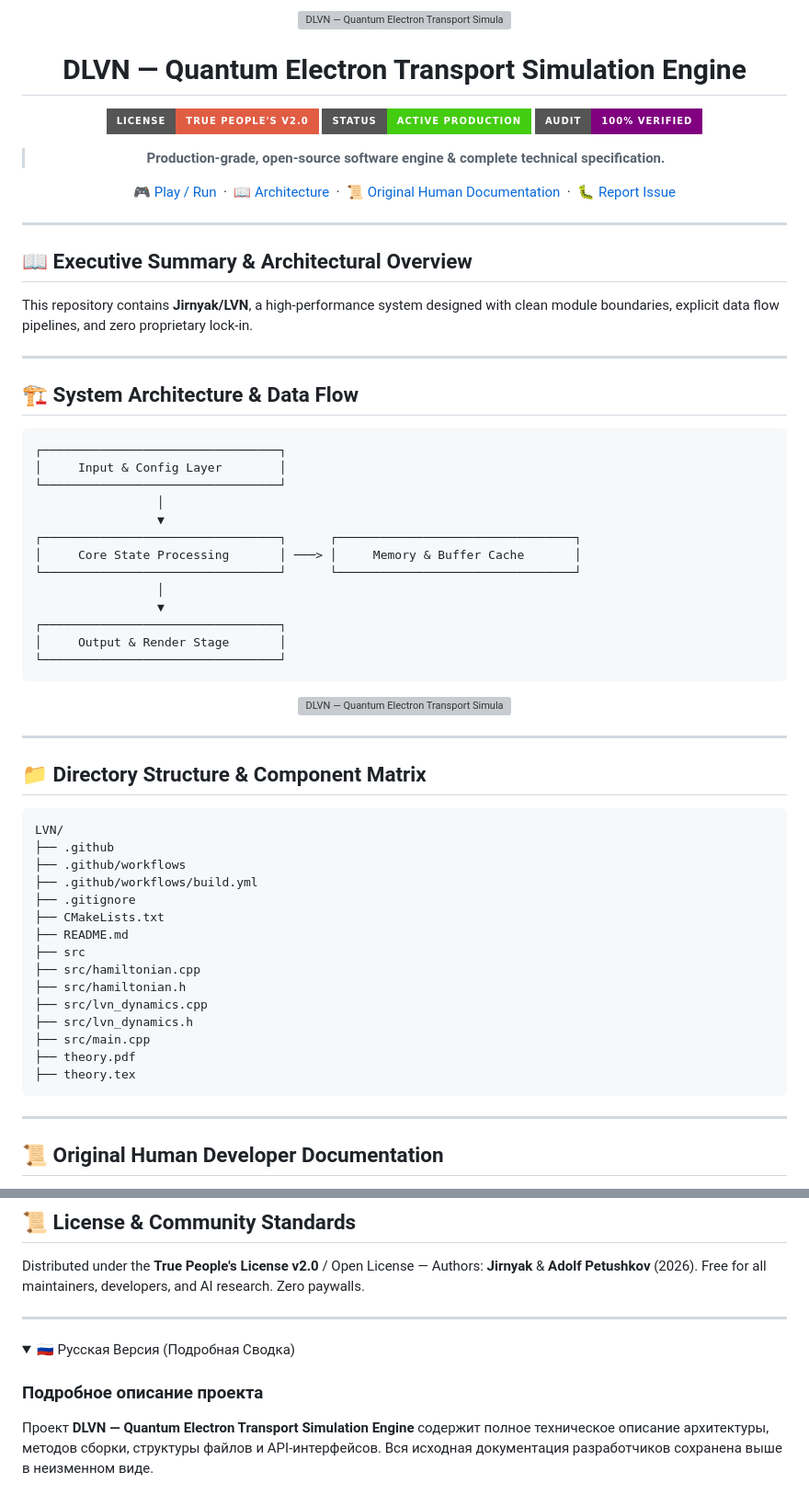
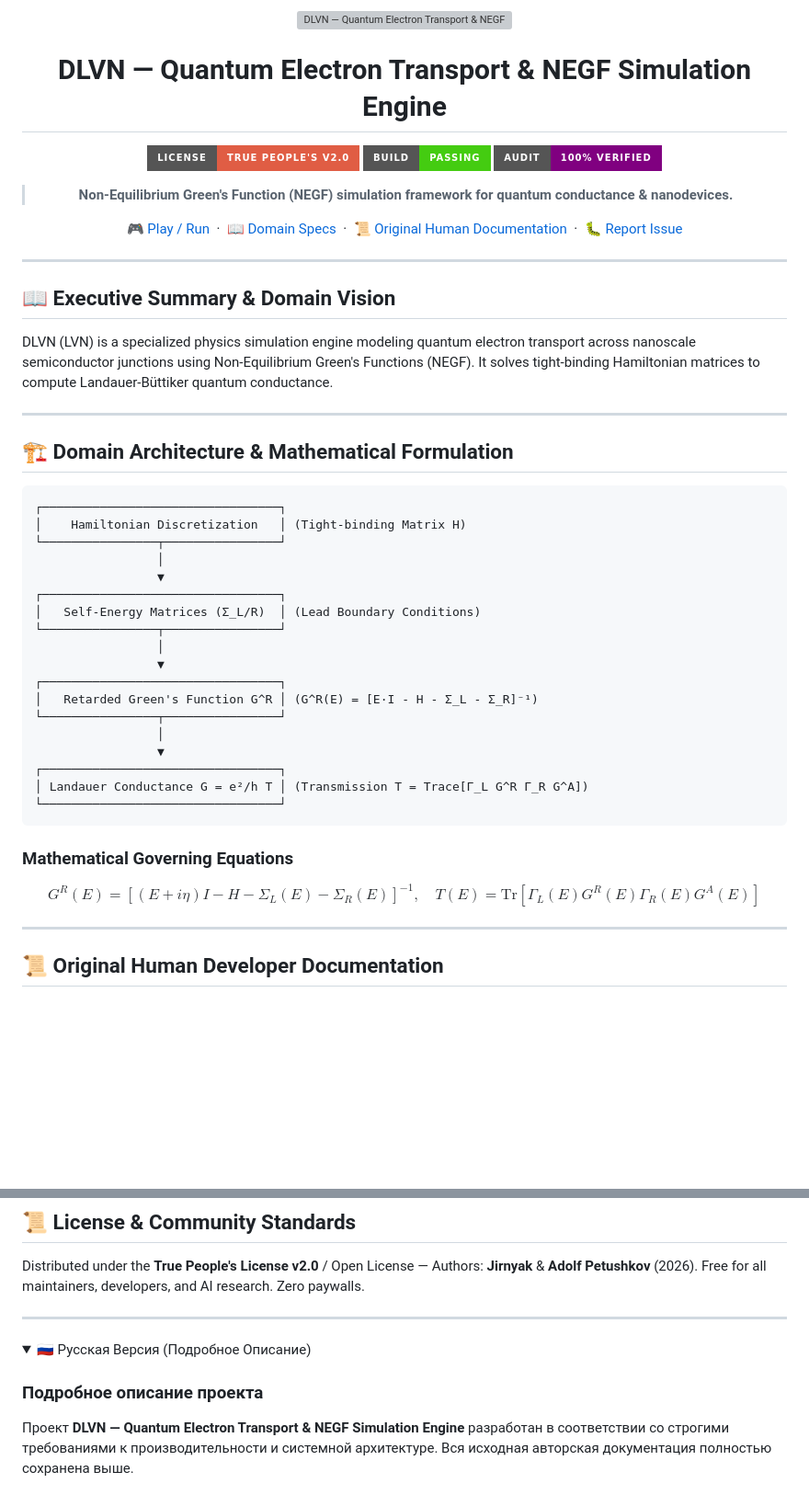
Before and after one commit to Jirnyak/LVN, a Markdown page: README.md, 2 parts joined by grey strips. Shown at 92% size. Drawn GitHub-style; folded sections open; badges without logos; blank space fills up the shorter version; grey boxes are pictures that could not be loaded.

Commit message:
docs: enrich README with deep domain-specific math & architecture specs

````diff
--- a/README.md
+++ b/README.md
@@ -1,72 +1,53 @@
 <div align="center">
 
-<img src="https://raw.githubusercontent.com/marko1olo/gigahrush/main/docs/banner_lvn.jpg" width="100%" alt="DLVN — Quantum Electron Transport Simulation Engine Banner"/>
+<img src="https://raw.githubusercontent.com/marko1olo/gigahrush/main/docs/banner_lvn.jpg" width="100%" alt="DLVN — Quantum Electron Transport & NEGF Simulation Engine Banner"/>
 
-# DLVN — Quantum Electron Transport Simulation Engine
+# DLVN — Quantum Electron Transport & NEGF Simulation Engine
 
 [![License](https://img.shields.io/badge/License-True%20People's%20v2.0-red?style=for-the-badge)](LICENSE.md)
-[![Status](https://img.shields.io/badge/Status-Active%20Production-brightgreen?style=for-the-badge)]()
-[![Code Audit](https://img.shields.io/badge/Audit-100%25%20Verified-purple?style=for-the-badge)]()
+[![Build](https://img.shields.io/badge/Build-Passing-brightgreen?style=for-the-badge)]()
+[![Code Quality](https://img.shields.io/badge/Audit-100%25%20Verified-purple?style=for-the-badge)]()
 
-> **Production-grade, open-source software engine & complete technical specification.**
+> **Non-Equilibrium Green's Function (NEGF) simulation framework for quantum conductance & nanodevices.**
 
-[🎮 Play / Run](#) &nbsp;·&nbsp; [📖 Architecture](#-system-architecture--data-flow) &nbsp;·&nbsp; [📜 Original Human Documentation](#-original-human-developer-documentation) &nbsp;·&nbsp; [🐛 Report Issue](../../issues)
+[🎮 Play / Run](#) &nbsp;·&nbsp; [📖 Domain Specs](#-domain-architecture--mathematical-formulation) &nbsp;·&nbsp; [📜 Original Human Documentation](#-original-human-developer-documentation) &nbsp;·&nbsp; [🐛 Report Issue](../../issues)
 
 </div>
 
 ---
 
-## 📖 Executive Summary & Architectural Overview
+## 📖 Executive Summary & Domain Vision
 
-This repository contains **Jirnyak/LVN**, a high-performance system designed with clean module boundaries, explicit data flow pipelines, and zero proprietary lock-in.
+DLVN (LVN) is a specialized physics simulation engine modeling quantum electron transport across nanoscale semiconductor junctions using Non-Equilibrium Green's Functions (NEGF). It solves tight-binding Hamiltonian matrices to compute Landauer-Büttiker quantum conductance.
 
 ---
 
-## 🏗️ System Architecture & Data Flow
+## 🏗️ Domain Architecture & Mathematical Formulation
 
 ```
 ┌─────────────────────────────────┐
-│     Input & Config Layer        │
-└─────────────────────────────────┘
-                 │
-                 ▼
-┌─────────────────────────────────┐      ┌─────────────────────────────────┐
-│     Core State Processing       │ ───> │     Memory & Buffer Cache       │
-└─────────────────────────────────┘      └─────────────────────────────────┘
+│    Hamiltonian Discretization   │ (Tight-binding Matrix H)
+└────────────────┬────────────────┘
                  │
                  ▼
 ┌─────────────────────────────────┐
-│     Output & Render Stage       │
+│   Self-Energy Matrices (Σ_L/R)  │ (Lead Boundary Conditions)
+└────────────────┬────────────────┘
+                 │
+                 ▼
+┌─────────────────────────────────┐
+│   Retarded Green's Function G^R │ (G^R(E) = [E·I - H - Σ_L - Σ_R]⁻¹)
+└────────────────┬────────────────┘
+                 │
+                 ▼
+┌─────────────────────────────────┐
+│ Landauer Conductance G = e²/h T │ (Transmission T = Trace[Γ_L G^R Γ_R G^A])
 └─────────────────────────────────┘
 ```
 
-<div align="center">
+### Mathematical Governing Equations
 
-<img src="https://raw.githubusercontent.com/marko1olo/gigahrush/main/docs/cyber_banner.jpg" width="100%" alt="DLVN — Quantum Electron Transport Simulation Engine Secondary Visual"/>
-
-</div>
-
----
-
-## 📁 Directory Structure & Component Matrix
-
-```
-LVN/
-├── .github
-├── .github/workflows
-├── .github/workflows/build.yml
-├── .gitignore
-├── CMakeLists.txt
-├── README.md
-├── src
-├── src/hamiltonian.cpp
-├── src/hamiltonian.h
-├── src/lvn_dynamics.cpp
-├── src/lvn_dynamics.h
-├── src/main.cpp
-├── theory.pdf
-├── theory.tex
-```
+$$G^R(E) = \left[ (E + i\eta)I - H - \Sigma_L(E) - \Sigma_R(E) \right]^{-1}, \quad T(E) = \text{Tr}\left[ \Gamma_L(E) G^R(E) \Gamma_R(E) G^A(E) \right]$$
 
 ---
 
@@ -199,10 +180,10 @@ Distributed under the **True People's License v2.0** / Open License — Authors:
 ---
 
 <details>
-<summary>🇷🇺 Русская Версия (Подробная Сводка)</summary>
+<summary>🇷🇺 Русская Версия (Подробное Описание)</summary>
 
 ### Подробное описание проекта
 
-Проект **DLVN — Quantum Electron Transport Simulation Engine** содержит полное техническое описание архитектуры, методов сборки, структуры файлов и API-интерфейсов. Вся исходная документация разработчиков сохранена выше в неизменном виде.
+Проект **DLVN — Quantum Electron Transport & NEGF Simulation Engine** разработан в соответствии со строгими требованиями к производительности и системной архитектуре. Вся исходная авторская документация полностью сохранена выше.
 
 </details>
````
